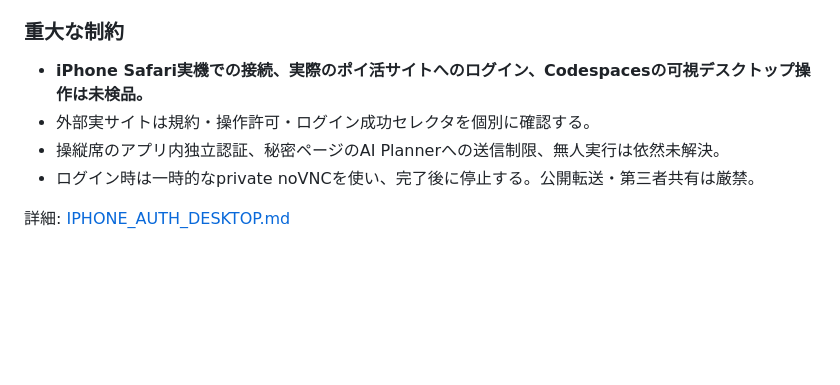
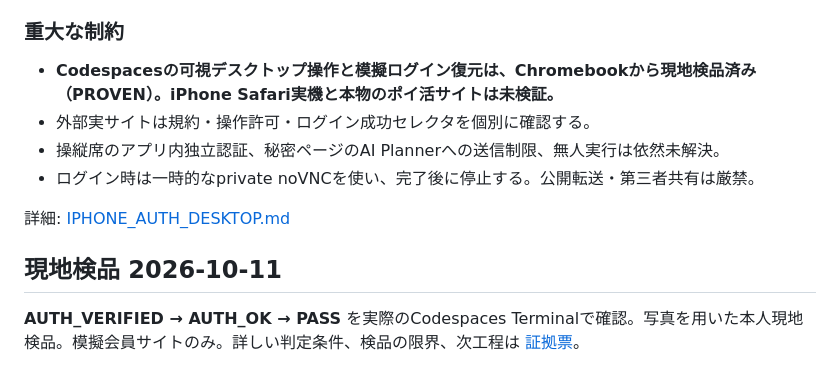
Before and after one commit to Hiderock61/minifish-v01, a Markdown page: AUTH_ROOM.md, the part around one of its changes. Drawn GitHub-style; blank space fills up the shorter version.

```diff
--- a/AUTH_ROOM.md
+++ b/AUTH_ROOM.md
@@ -85,9 +85,13 @@ iPhone単体で完結したとは扱わない。
 - テストを追加し、起動スクリプトのbash構文もCIで検査。
 
 ### 重大な制約
-- **iPhone Safari実機での接続、実際のポイ活サイトへのログイン、Codespacesの可視デスクトップ操作は未検品。**
+- **Codespacesの可視デスクトップ操作と模擬ログイン復元は、Chromebookから現地検品済み（PROVEN）。iPhone Safari実機と本物のポイ活サイトは未検証。**
 - 外部実サイトは規約・操作許可・ログイン成功セレクタを個別に確認する。
 - 操縦席のアプリ内独立認証、秘密ページのAI Plannerへの送信制限、無人実行は依然未解決。
 - ログイン時は一時的なprivate noVNCを使い、完了後に停止する。公開転送・第三者共有は厳禁。
 
 詳細: [IPHONE_AUTH_DESKTOP.md](./IPHONE_AUTH_DESKTOP.md)
+
+## 現地検品 2026-10-11
+
+**AUTH_VERIFIED → AUTH_OK → PASS** を実際のCodespaces Terminalで確認。写真を用いた本人現地検品。模擬会員サイトのみ。詳しい判定条件、検品の限界、次工程は [証拠票](docs/evidence/auth-mock-e2e-2026-10-11.md)。
```
Also changed, not shown: other parts of AUTH_ROOM.md (+6 -6 lines).
